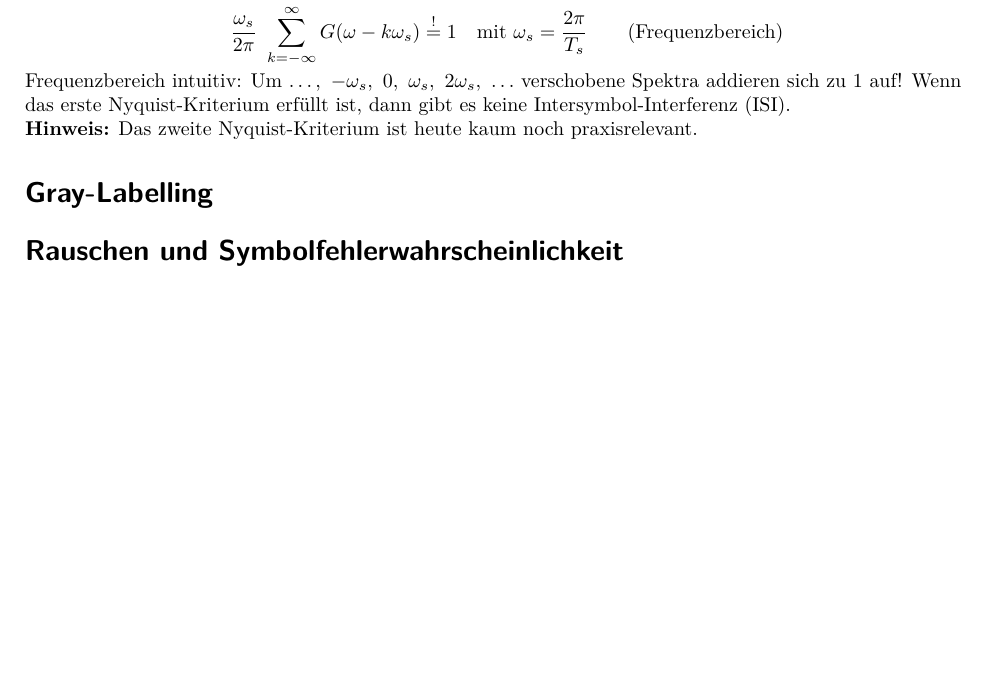
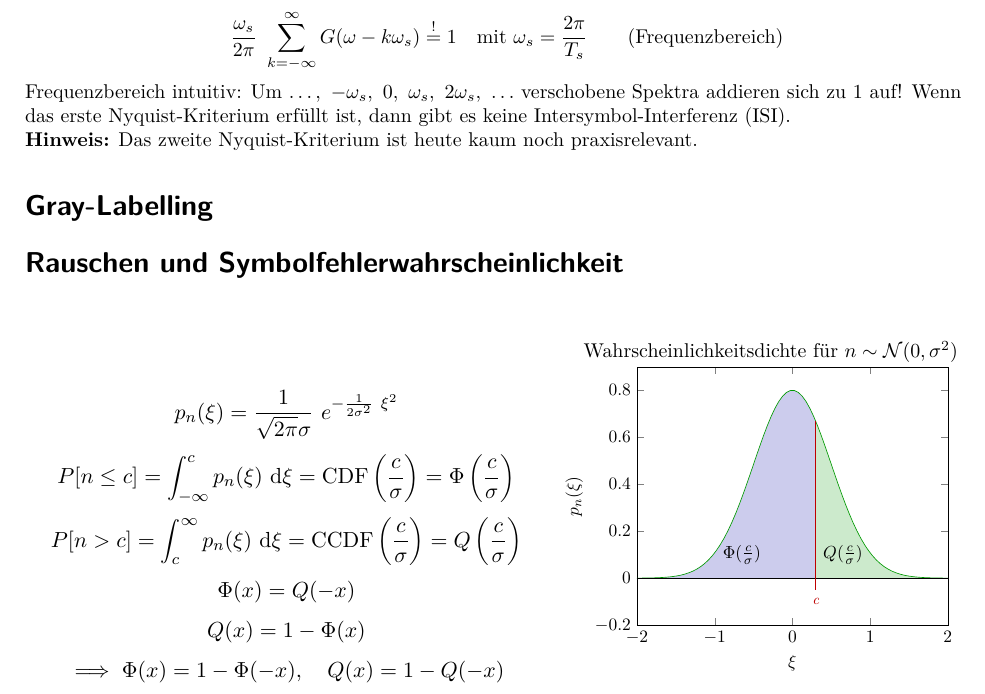
Before and after one commit to eui-spielplatz/uet1-formelsammlung, a LaTeX document (main.tex): part of the page before the commit and part of page 1 of 2 after it, cut so that both start at the same text, the shorter picture padded with empty space. Compiled offline with pdfLaTeX.

Commit message:
Add gaussian noise, CDF, CCDF

```diff
--- a/main.tex
+++ b/main.tex
@@ -10,6 +10,7 @@
 \usepackage[left=1.5cm, top=2cm, right=2.5cm]{geometry}
 \usepackage{subcaption}
 \usepackage{circuitikz}
+\usepackage{pgfplots}
 \usepackage{textcomp}
 \usepackage{multicol}
 \usepackage{upgreek}
@@ -28,6 +29,9 @@
         \raggedright{\sffamily\textbf{#1}}
         #2
 }
+
+\pgfplotsset{compat=1.14}
+\usepgfplotslibrary{fillbetween}
 
 \DeclareMathOperator{\Si}{Si}
 
@@ -81,6 +85,70 @@ Wenn das erste Nyquist-Kriterium erfüllt ist, dann gibt es keine Intersymbol-In
 
 \section*{Gray-Labelling}
 \section*{Rauschen und Symbolfehlerwahrscheinlichkeit}
+\begin{figure}[h]
+\centering
+\begin{subfigure}{0.54\textwidth}
+	\[
+		p_n(\xi) = \frac{1}{\sqrt{2 \pi} \sigma} ~ e^{-\frac{1}{2\sigma^2} ~ \xi^2}
+	\]
+	\[
+		P[n \leq c] = \int_{-\infty}^c p_n(\xi) ~ \mathrm d\xi = \mathrm{CDF}\left( \frac{c}{\sigma} \right) = \Phi \left( \frac{c}{\sigma} \right)
+	\]
+	\[
+		P[n > c] = \int_c^\infty p_n(\xi) ~ \mathrm d\xi = \mathrm{CCDF}\left( \frac{c}{\sigma} \right) = Q \left( \frac{c}{\sigma} \right)
+	\]
+	\[
+		\Phi(x) = Q(-x)
+	\]
+	\[
+		Q(x) = 1 - \Phi(x)
+	\]
+	\[
+		\implies \Phi(x) = 1 - \Phi(-x), \quad Q(x) = 1 - Q(-x)
+	\]
+\end{subfigure}
+\begin{subfigure}{0.45\textwidth}
+	\caption*{Wahrscheinlichkeitsdichte für $n \sim \mathcal{N}(0, \sigma^2)$}
+	\scalebox{0.8}{
+	\begin{tikzpicture}
+		\begin{axis}[
+			xlabel = {$\xi$},
+			ylabel = {$p_n(\xi)$},
+			xmin = -2,
+			xmax = 2,
+			ymin = -0.2,
+			samples = 200
+		]
+
+			\addplot[name path=f, green!60!black, mark=none]{1 / (sqrt(0.25 * 2 * pi)) * (e^(-x^2 / (2 * 0.25)))};
+			\addplot[name path=axis, black, no markers] coordinates {(-2,0) (2,0)};
+			\addplot [mark=none, thick, red!75!black] coordinates {(0.3, -0.05) (0.3, 0.666)};
+			\addplot[
+				fill=green!60!black,
+				fill opacity=0.2
+			]
+			fill between[
+				of=f and axis,
+				soft clip={domain=0.3:2},
+			];
+
+			\addplot[
+				fill=blue!65!black,
+				fill opacity=0.2
+			]
+			fill between[
+				of=f and axis,
+				soft clip={domain=-2:0.3},
+			];
+
+		    \node at (axis cs:  0.65, 0.1) {$Q (\frac{c}{\sigma})$};
+		    \node at (axis cs:  -0.65, 0.1) {$\Phi(\frac{c}{\sigma})$};
+   		    \node at (axis cs:  0.3, -0.1) {\footnotesize{\textit{\color{red!75!black} c}}};
+		\end{axis}
+	\end{tikzpicture}}
+\end{subfigure}
+\end{figure}
+
 \section*{Partial-Response-Impulsformung}
 \section*{Einseitenband-AM und Hilbertfilter}
 \section*{QAM}
```
